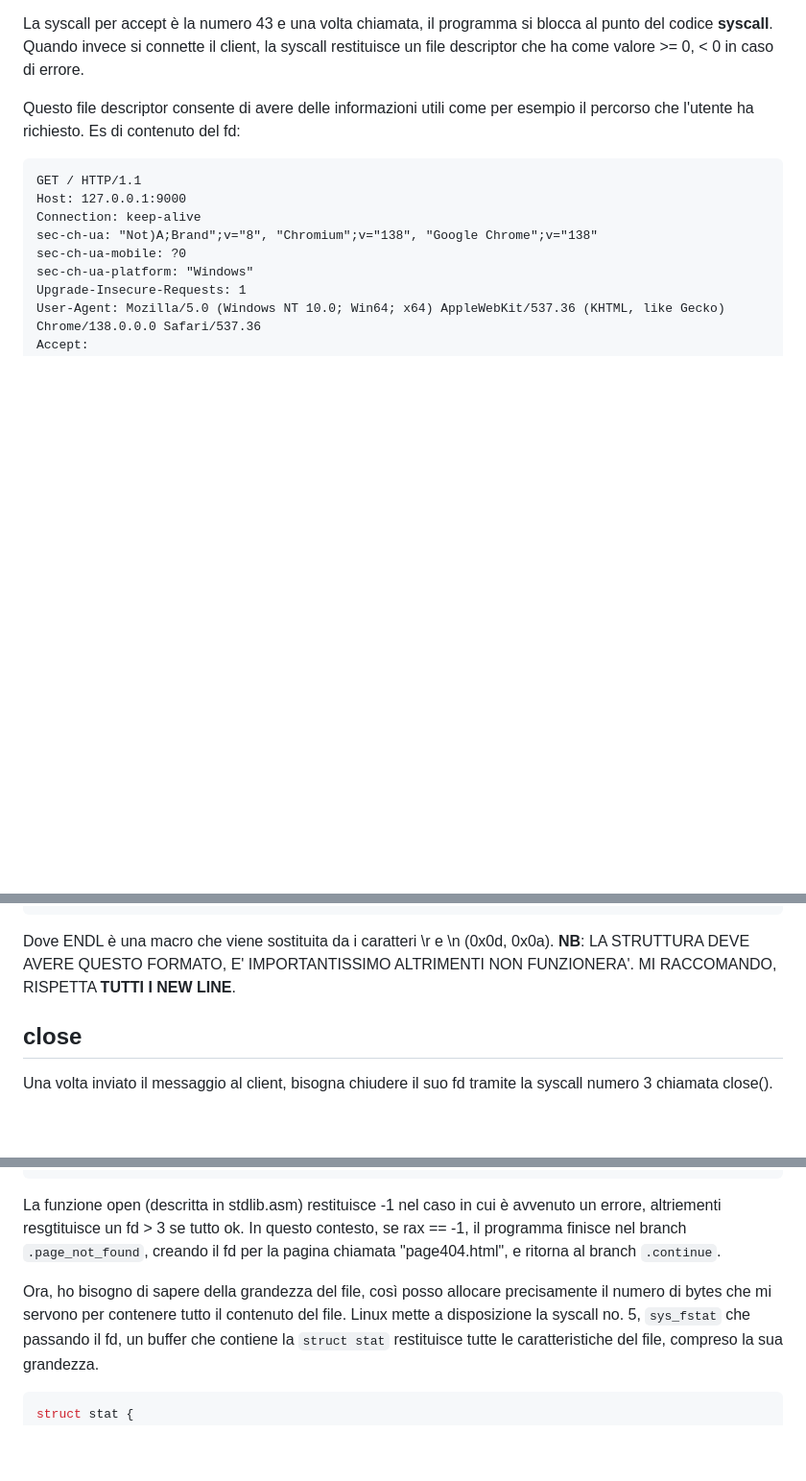
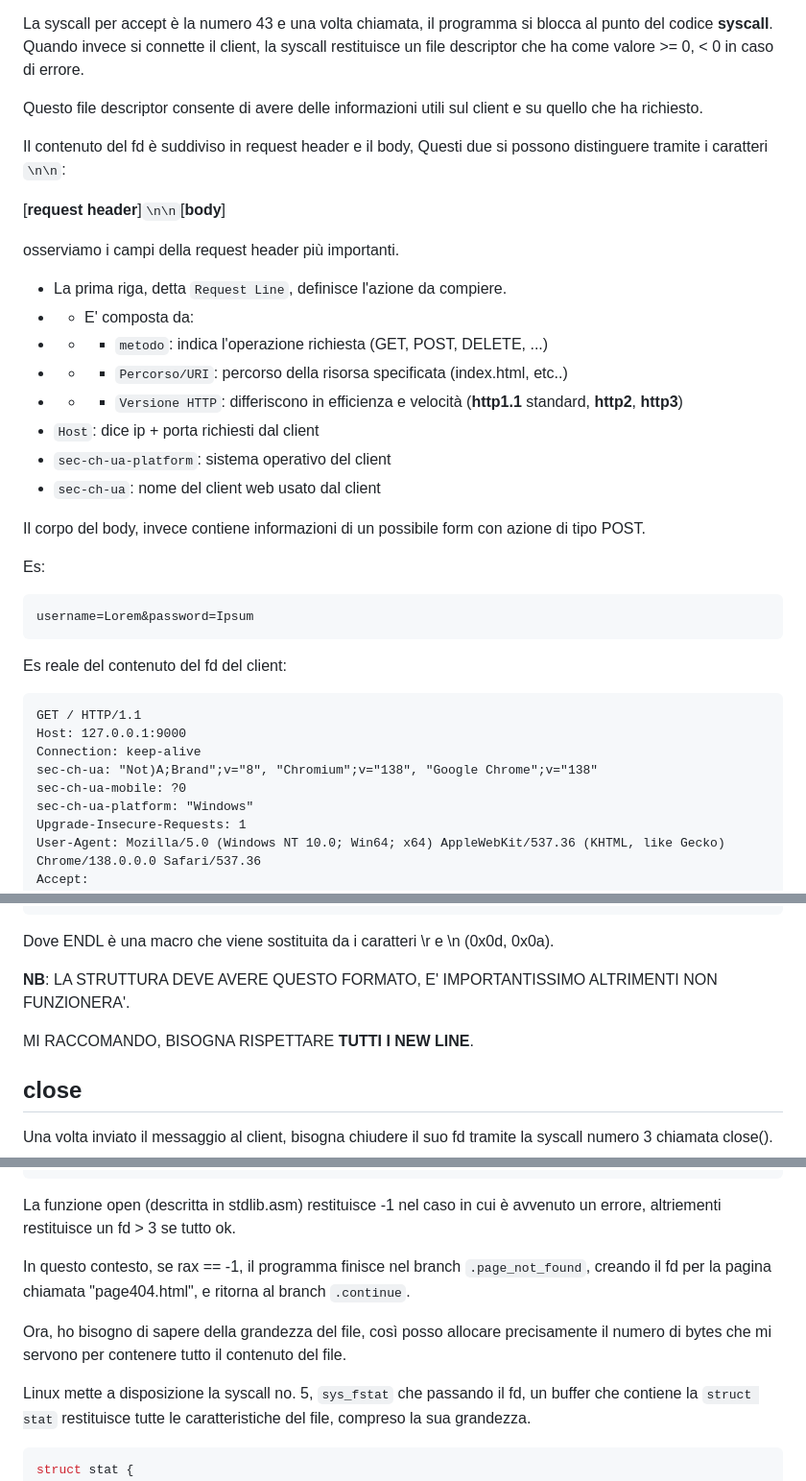
Before and after one commit to naga272/server_x86_64, a Markdown page: README.md, 3 parts joined by grey strips. Shown at 96% size. GitHub-like rendering; blank space fills up the shorter version.

````diff
--- a/README.md
+++ b/README.md
@@ -343,7 +343,33 @@ accept: ; quando arriva una richiesta, accept restituisce un nuovo fd
 La syscall per accept è la numero 43 e una volta chiamata, il programma si blocca al punto del codice **syscall**.
 Quando invece si connette il client, la syscall restituisce un file descriptor che ha come valore >= 0, < 0 in caso di errore.
 
-Questo file descriptor consente di avere delle informazioni utili come per esempio il percorso che l'utente ha richiesto. Es di contenuto del fd:
+Questo file descriptor consente di avere delle informazioni utili sul client e su quello che ha richiesto.
+
+Il contenuto del fd è suddiviso in request header e il body,
+Questi due si possono distinguere tramite i caratteri `\n\n`:
+
+[**request header**]`\n\n`[**body**]
+
+osserviamo i campi della request header più importanti.
+
+- La prima riga, detta `Request Line`, definisce l'azione da compiere.
+ - - E' composta da:
+  - - - `metodo`: indica l'operazione richiesta (GET, POST, DELETE, ...)
+  - - - `Percorso/URI`: percorso della risorsa specificata (index.html, etc..)
+  - - - `Versione HTTP`: differiscono in efficienza e velocità (**http1.1** standard, **http2**, **http3**)
+- `Host`: dice ip + porta richiesti dal client
+- `sec-ch-ua-platform`: sistema operativo del client
+- `sec-ch-ua`: nome del client web usato dal client
+
+Il corpo del body, invece contiene informazioni di un possibile form con azione di tipo POST.
+
+Es:
+
+```
+username=Lorem&password=Ipsum
+```
+
+Es reale del contenuto del fd del client:
 
 ```txt
 GET / HTTP/1.1
@@ -437,7 +462,10 @@ response:
 ```
 
 Dove ENDL è una macro che viene sostituita da i caratteri \r e \n (0x0d, 0x0a).
-**NB**: LA STRUTTURA DEVE AVERE QUESTO FORMATO, E' IMPORTANTISSIMO ALTRIMENTI NON FUNZIONERA'. MI RACCOMANDO, RISPETTA **TUTTI I NEW LINE**.
+
+**NB**: LA STRUTTURA DEVE AVERE QUESTO FORMATO, E' IMPORTANTISSIMO ALTRIMENTI NON FUNZIONERA'.
+
+MI RACCOMANDO, BISOGNA RISPETTARE **TUTTI I NEW LINE**.
 
 ## close
 
@@ -568,9 +596,12 @@ Analisi step by step:
         ; ...
 ```
 
-La funzione open (descritta in stdlib.asm) restituisce -1 nel caso in cui è avvenuto un errore, altriementi resgtituisce un fd > 3 se tutto ok. In questo contesto, se rax == -1, il programma finisce nel branch ```.page_not_found```, creando il fd per la pagina chiamata "page404.html", e ritorna al branch ```.continue```.
+La funzione open (descritta in stdlib.asm) restituisce -1 nel caso in cui è avvenuto un errore, altriementi restituisce un fd > 3 se tutto ok.
+
+In questo contesto, se rax == -1, il programma finisce nel branch ```.page_not_found```, creando il fd per la pagina chiamata "page404.html", e ritorna al branch ```.continue```.
 
 Ora, ho bisogno di sapere della grandezza del file, così posso allocare precisamente il numero di bytes che mi servono per contenere tutto il contenuto del file.
+
 Linux mette a disposizione la syscall no. 5, ```sys_fstat``` che passando il fd, un buffer che contiene la ```struct stat``` restituisce tutte le caratteristiche del file, compreso la sua grandezza.
 
 ```c
````
Also changed, not shown: other parts of README.md (+3 -4 lines).
